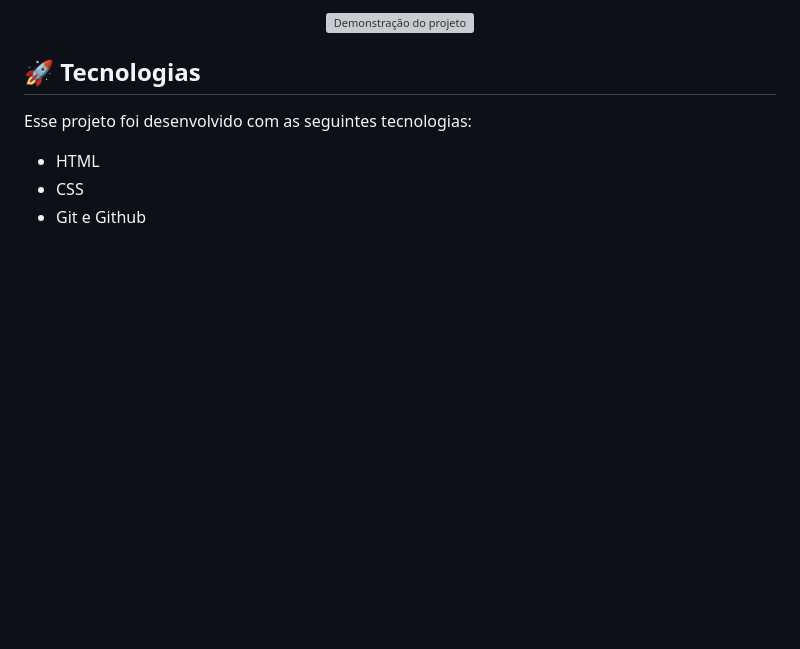
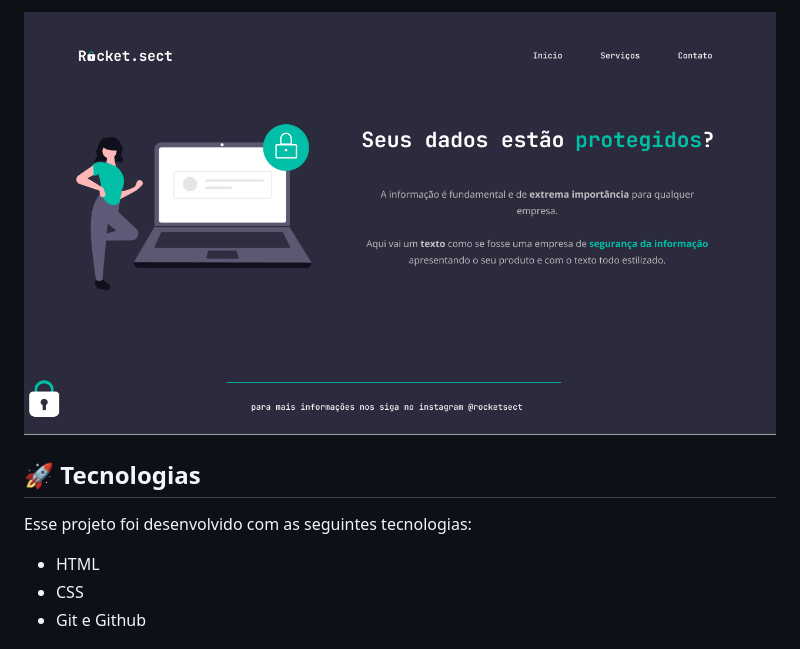
Before and after one commit to fabiasantos1/desafio-04, a Markdown page: README.md, the part around the change. GitHub-like rendering; pictures changed too: .github/capa.png (added); blank space fills up the shorter version; grey boxes are pictures that could not be loaded.

Commit message:
capa do readme

```diff
--- a/README.md
+++ b/README.md
@@ -1,5 +1,5 @@
 <p align="center">
-<img src=".github/desafio.png" alt="Demonstração do projeto" width="100%" />
+<img src=".github/capa.png" alt="Demonstração do projeto" width="100%" />
 </p>
 
 
```
